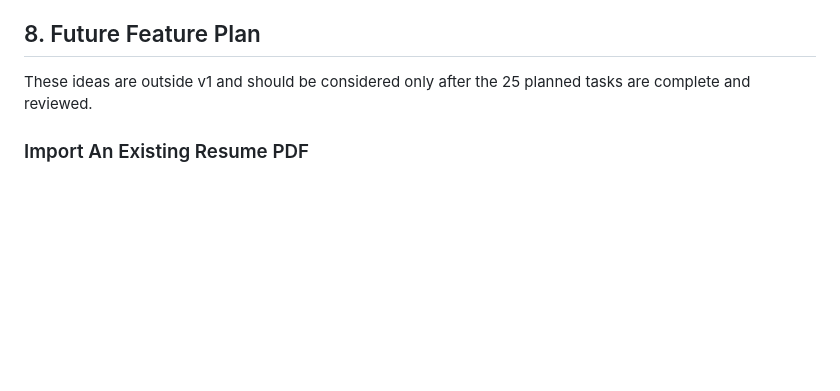
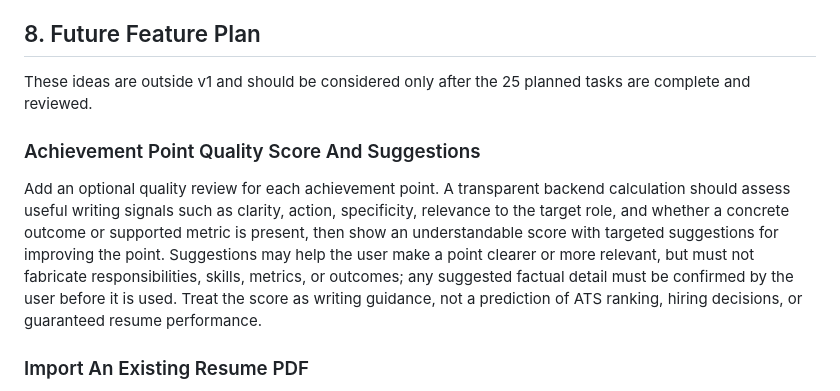
Before and after one commit to AyushGahtori/resume-changer, a Markdown page: docs/project-plan.md, the part around the change. Rendered like a GitHub page; blank space fills up the shorter version.

Commit message:
Document achievement quality guidance future feature

```diff
--- a/docs/project-plan.md
+++ b/docs/project-plan.md
@@ -293,6 +293,10 @@ The v1 application is complete when a user can run the app locally, paste a JD,
 
 These ideas are outside v1 and should be considered only after the 25 planned tasks are complete and reviewed.
 
+### Achievement Point Quality Score And Suggestions
+
+Add an optional quality review for each achievement point. A transparent backend calculation should assess useful writing signals such as clarity, action, specificity, relevance to the target role, and whether a concrete outcome or supported metric is present, then show an understandable score with targeted suggestions for improving the point. Suggestions may help the user make a point clearer or more relevant, but must not fabricate responsibilities, skills, metrics, or outcomes; any suggested factual detail must be confirmed by the user before it is used. Treat the score as writing guidance, not a prediction of ATS ranking, hiring decisions, or guaranteed resume performance.
+
 ### Import An Existing Resume PDF
 
 Add a website flow that accepts a user's existing resume PDF, extracts its text and section structure, and helps convert the content into the app's profile, education, work, project, skill, credential, and achievement records. For Jake-style input, inspect the visual layout and identify reusable template characteristics so the user can keep their preferred format. Show extracted content for user correction before saving; never treat OCR or parsing output as verified facts without review.
```
